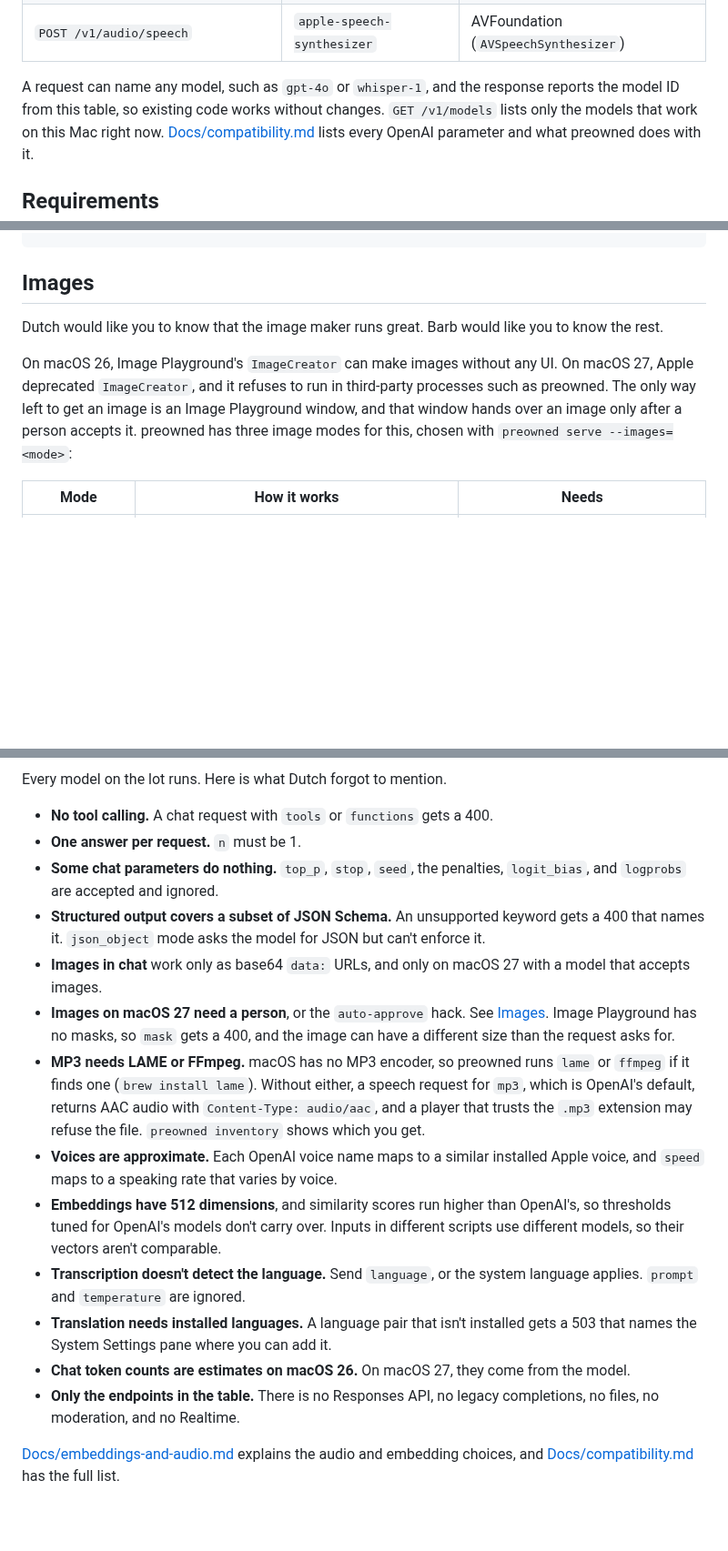
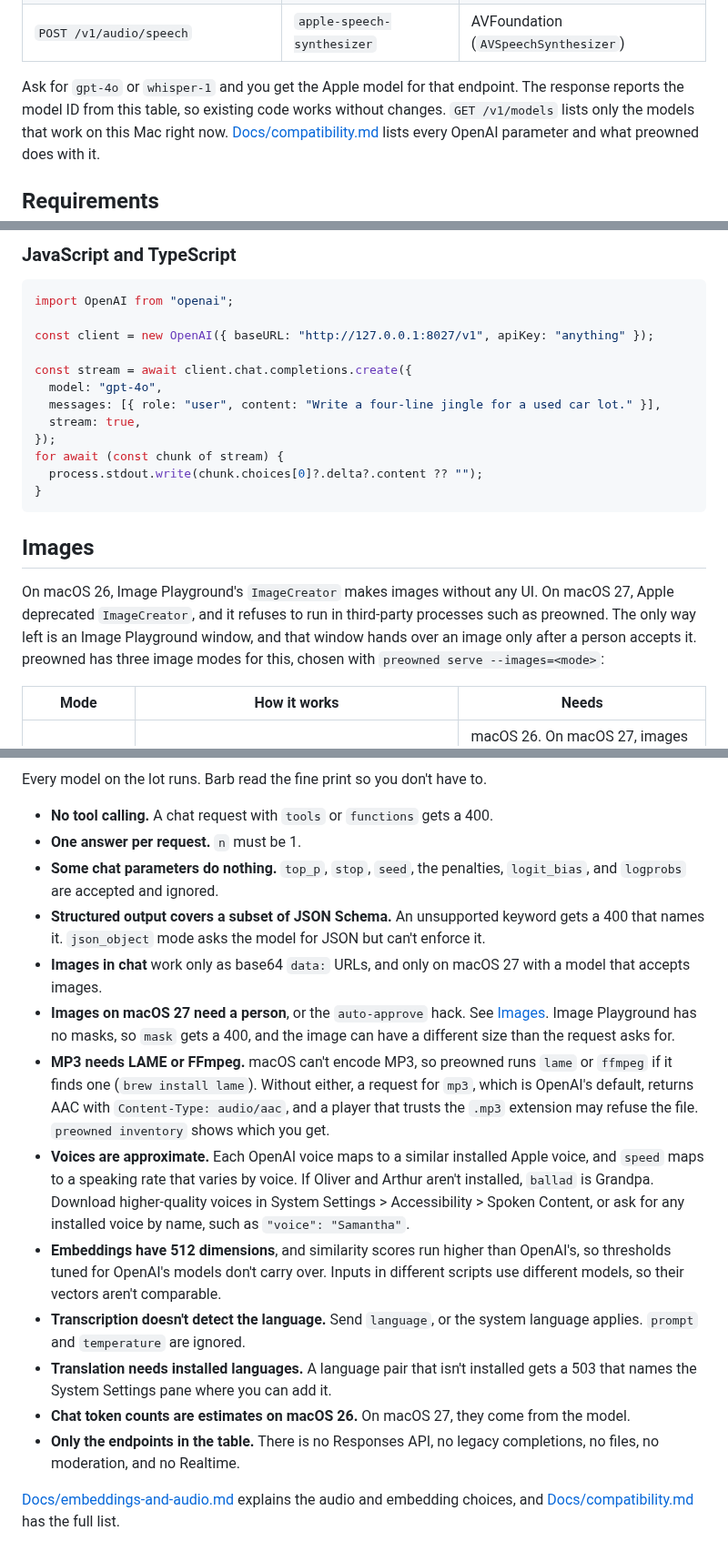
Before and after one commit to mattt/preowned, a Markdown page: README.md, 3 parts joined by grey strips. Shown at 91% size. GitHub-like rendering; blank space fills up the shorter version.

````diff
--- a/README.md
+++ b/README.md
@@ -53,8 +35,8 @@ When somebody asks for GPT, she points at the Mac on the desk.
 | `POST /v1/audio/translations` | `apple-speech-transcriber` | Speech, then Translation |
 | `POST /v1/audio/speech` | `apple-speech-synthesizer` | AVFoundation (`AVSpeechSynthesizer`) |
 
-A request can name any model, such as `gpt-4o` or `whisper-1`,
-and the response reports the model ID from this table,
+Ask for `gpt-4o` or `whisper-1` and you get the Apple model for that endpoint.
+The response reports the model ID from this table,
 so existing code works without changes.
 `GET /v1/models` lists only the models that work on this Mac right now.
 [Docs/compatibility.md](Docs/compatibility.md) lists every OpenAI parameter
@@ -186,12 +259,26 @@ export OPENAI_API_KEY=anything
+### JavaScript and TypeScript
+
+```ts
+import OpenAI from "openai";
+
+const client = new OpenAI({ baseURL: "http://127.0.0.1:8027/v1", apiKey: "anything" });
+
+const stream = await client.chat.completions.create({
+  model: "gpt-4o",
+  messages: [{ role: "user", content: "Write a four-line jingle for a used car lot." }],
+  stream: true,
+});
+for await (const chunk of stream) {
+  process.stdout.write(chunk.choices[0]?.delta?.content ?? "");
+}
+```
+
 ## Images
 
-Dutch would like you to know that the image maker runs great.
-Barb would like you to know the rest.
-
-On macOS 26, Image Playground's `ImageCreator` can make images without any UI.
+On macOS 26, Image Playground's `ImageCreator` makes images without any UI.
 On macOS 27, Apple deprecated `ImageCreator`,
 and it refuses to run in third-party processes such as preowned.
-The only way left to get an image is an Image Playground window,
+The only way left is an Image Playground window,
 and that window hands over an image only after a person accepts it.
 preowned has three image modes for this,
 chosen with `preowned serve --images=<mode>`:
@@ -225,13 +312,14 @@ records what was tried on macOS 27.
 
 Every model on the lot runs.
-Here is what Dutch forgot to mention.
+Barb read the fine print so you don't have to.
 
 - **No tool calling.**
   A chat request with `tools` or `functions` gets a 400.
 - **One answer per request.**
   `n` must be 1.
 - **Some chat parameters do nothing.**
-  `top_p`, `stop`, `seed`, the penalties, `logit_bias`, and `logprobs` are accepted and ignored.
+  `top_p`, `stop`, `seed`, the penalties, `logit_bias`, and `logprobs`
+  are accepted and ignored.
 - **Structured output covers a subset of JSON Schema.**
   An unsupported keyword gets a 400 that names it.
   `json_object` mode asks the model for JSON but can't enforce it.
@@ -242,16 +330,19 @@ Here is what Dutch forgot to mention.
   Image Playground has no masks, so `mask` gets a 400,
   and the image can have a different size than the request asks for.
 - **MP3 needs LAME or FFmpeg.**
-  macOS has no MP3 encoder,
+  macOS can't encode MP3,
   so preowned runs `lame` or `ffmpeg` if it finds one
   (`brew install lame`).
-  Without either, a speech request for `mp3`, which is OpenAI's default,
-  returns AAC audio with `Content-Type: audio/aac`,
+  Without either, a request for `mp3`, which is OpenAI's default,
+  returns AAC with `Content-Type: audio/aac`,
   and a player that trusts the `.mp3` extension may refuse the file.
   `preowned inventory` shows which you get.
 - **Voices are approximate.**
-  Each OpenAI voice name maps to a similar installed Apple voice,
+  Each OpenAI voice maps to a similar installed Apple voice,
   and `speed` maps to a speaking rate that varies by voice.
+  If Oliver and Arthur aren't installed, `ballad` is Grandpa.
+  Download higher-quality voices in System Settings > Accessibility > Spoken Content,
+  or ask for any installed voice by name, such as `"voice": "Samantha"`.
 - **Embeddings have 512 dimensions**,
   and similarity scores run higher than OpenAI's,
   so thresholds tuned for OpenAI's models don't carry over.
@@ -266,7 +357,8 @@ Here is what Dutch forgot to mention.
 - **Chat token counts are estimates on macOS 26.**
   On macOS 27, they come from the model.
 - **Only the endpoints in the table.**
-  There is no Responses API, no legacy completions, no files, no moderation, and no Realtime.
+  There is no Responses API, no legacy completions, no files, no moderation,
+  and no Realtime.
 
 [Docs/embeddings-and-audio.md](Docs/embeddings-and-audio.md) explains the audio and embedding choices,
 and [Docs/compatibility.md](Docs/compatibility.md) has the full list.
````
Also changed, not shown: other parts of README.md (+148 -75 lines), Docs/Images/barb.jpg (added), Docs/Images/dutch.jpg (added), Docs/Images/fine-print.jpg (added), Docs/Images/lot.jpg (added).
